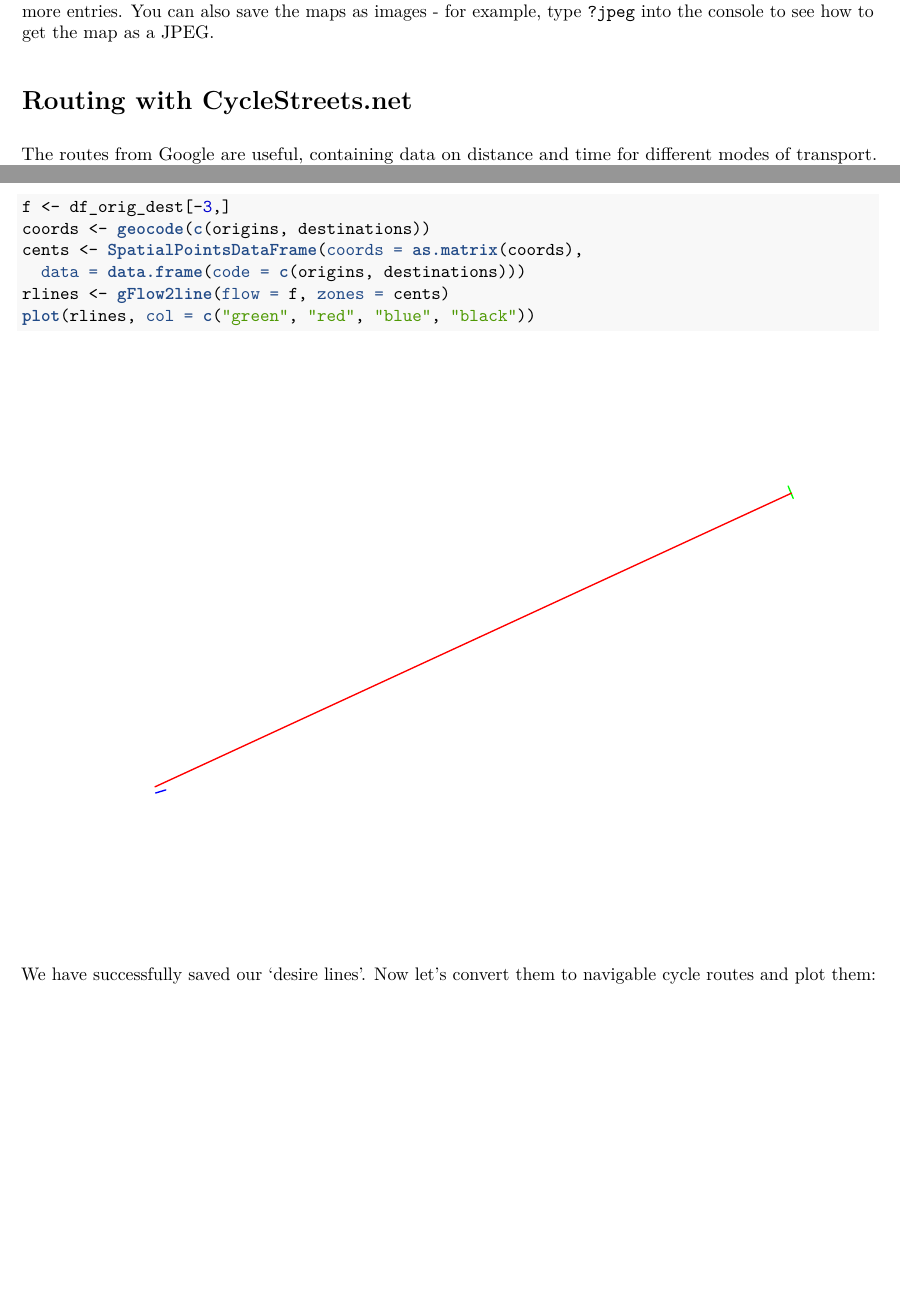
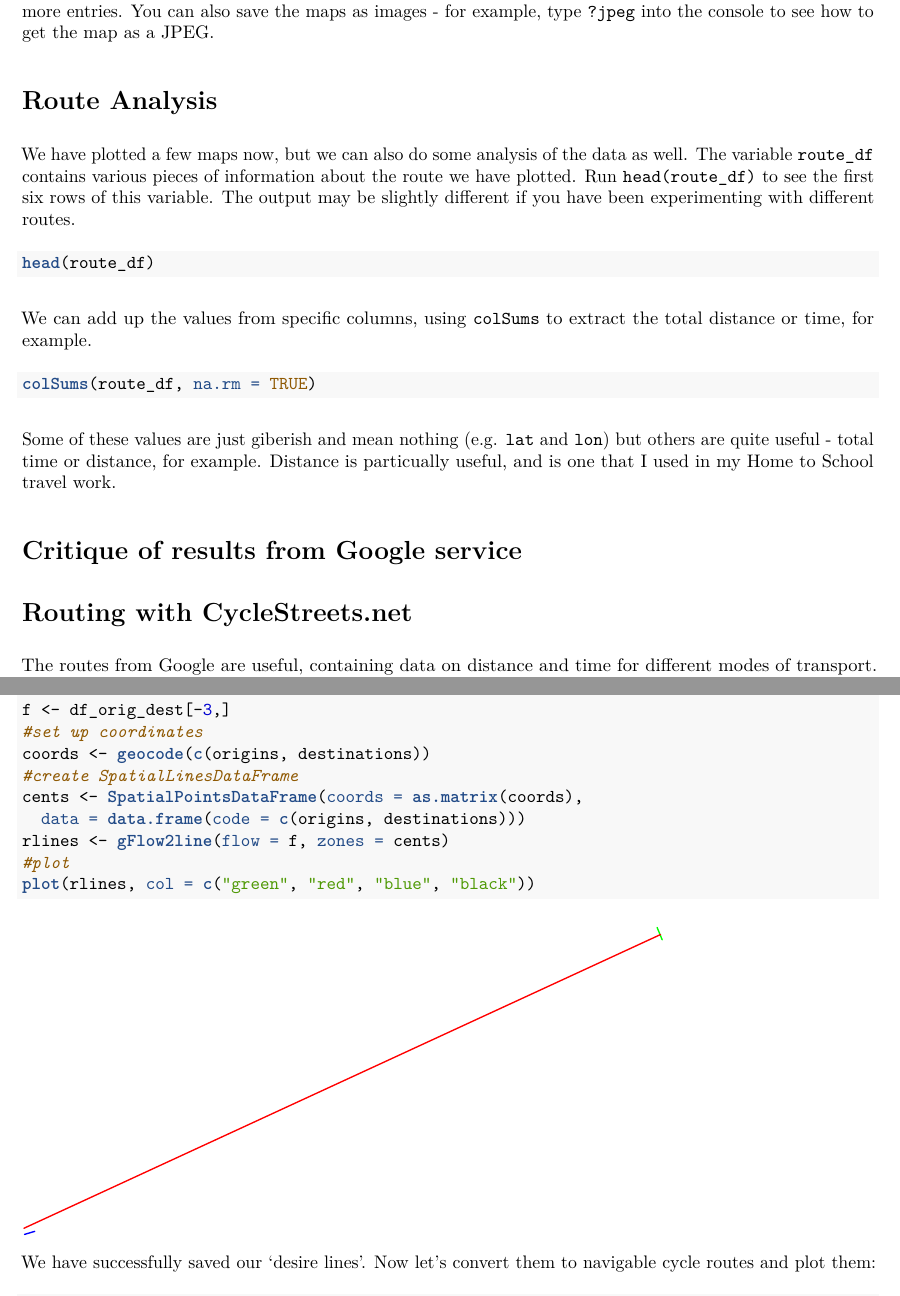
Before and after one commit to nickbearman/transport-workshop, an R Markdown document (transport-workshop.Rmd): two parts of pages 4 and 5 of 7 before the commit and two parts of pages 4 and 5 of 6 after it, joined at a grey line, cut so that both start at the same text, the shorter picture padded with empty space. The pictures show the output file transport-workshop.pdf that the author committed with the source.

Commit message:
Update based on comments - adding analysis of GMAPI routes

````diff
--- a/transport-workshop.Rmd
+++ b/transport-workshop.Rmd
@@ -121,6 +121,27 @@ for (i in 1:length(df_orig_dest)) {
 
 Try experimenting with different parts of the code, to, for example, change the colour for each route, or add more entries. You can also save the maps as images - for example, type `?jpeg` into the console to see how to get the map as a JPEG.
 
+
+# Route Analysis
+
+We have plotted a few maps now, but we can also do some analysis of the data as well. The variable `route_df` contains various pieces of information about the route we have plotted. Run `head(route_df)` to see the first six rows of this variable. The output may be slightly different if you have been experimenting with different routes.
+
+```{r, comment = NA, message = FALSE, warning=FALSE, eval=FALSE}
+head(route_df)
+```
+
+We can add up the values from specific columns, using `colSums` to extract the total distance or time, for example.
+
+```{r, comment = NA, message = FALSE, warning=FALSE, eval=FALSE}
+colSums(route_df, na.rm = TRUE)
+```
+
+Some of these values are just giberish and mean nothing (e.g. `lat` and `lon`) but others are quite useful - total time or distance, for example. Distance is particually useful, and is one that I used in my Home to School travel work.
+
+# Critique of results from Google service
+
+*(to be completed)*
+
 # Routing with CycleStreets.net
 
 The routes from Google are useful, containing data on distance and time for
@@ -162,8 +189,11 @@ must convert them into objects of the `SpatialLinesDataFrame` data class:
 f <- df_orig_dest[-3,]
+#set up coordinates
 coords <- geocode(c(origins, destinations))
+#create SpatialLinesDataFrame
 cents <- SpatialPointsDataFrame(coords = as.matrix(coords),
   data = data.frame(code = c(origins, destinations)))
 rlines <- gFlow2line(flow = f, zones = cents)
+#plot
 plot(rlines, col = c("green", "red", "blue", "black"))
 ```
 
````
Also changed, not shown: transport-workshop.pdf, transport-workshop.Rmd (16 more changed lines).
